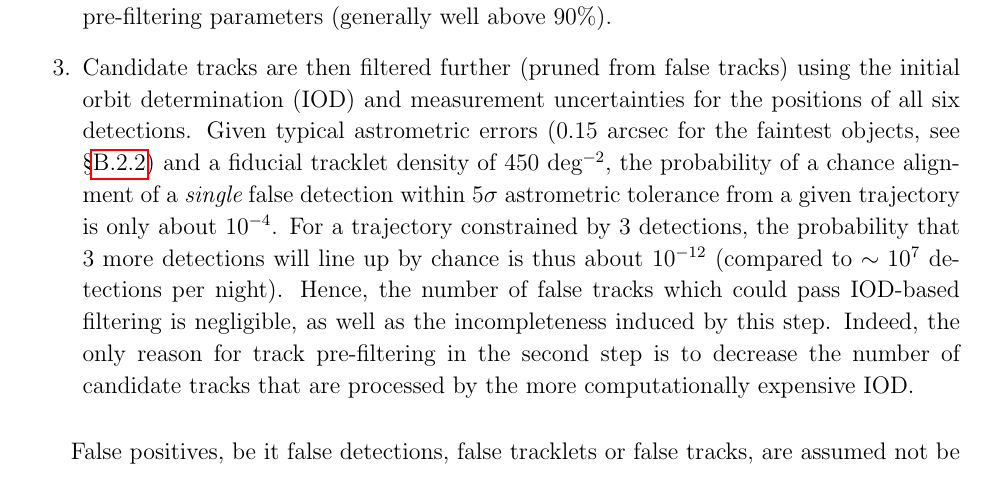
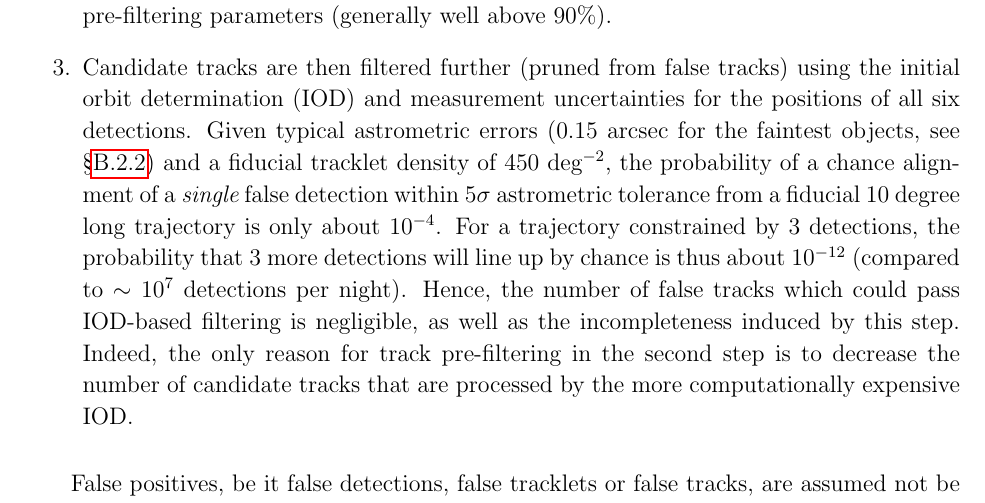
Before and after one commit to lsst-pst/neo_capabilities, a LaTeX paper (neo_capabilities.tex, which reads strategy.tex): part of page 8 of 63 before the commit and part of page 8 of 64 after it, cut so that both start at the same text. Compiled offline with pdfLaTeX.

Commit message:
added 10 deg length for fiducial trajectory

```diff
--- a/strategy.tex
+++ b/strategy.tex
@@ -145,8 +145,8 @@ The LSST strategy for linking detections into orbits assumes the following main
          detections. Given typical astrometric errors (0.15 arcsec for the faintest objects,
          see \S\ref{sec:astromerrors})
          and a fiducial tracklet density of 450 deg$^{-2}$, the probability of a chance alignment
-         of a {\it single} false detection within $5\sigma$ astrometric tolerance from a given
-         trajectory is only about 10$^{-4}$. For a trajectory constrained by 3 detections, the
+         of a {\it single} false detection within $5\sigma$ astrometric tolerance from a fiducial
+         10 degree long trajectory is only about 10$^{-4}$. For a trajectory constrained by 3 detections, the
          probability that 3 more detections will line up by chance is thus about 10$^{-12}$ (compared to $\sim 10^7$ detections per night). Hence,
          the number of false tracks which could pass IOD-based filtering is negligible, as well as
          the incompleteness induced by this step. Indeed, the only reason for track pre-filtering
```
